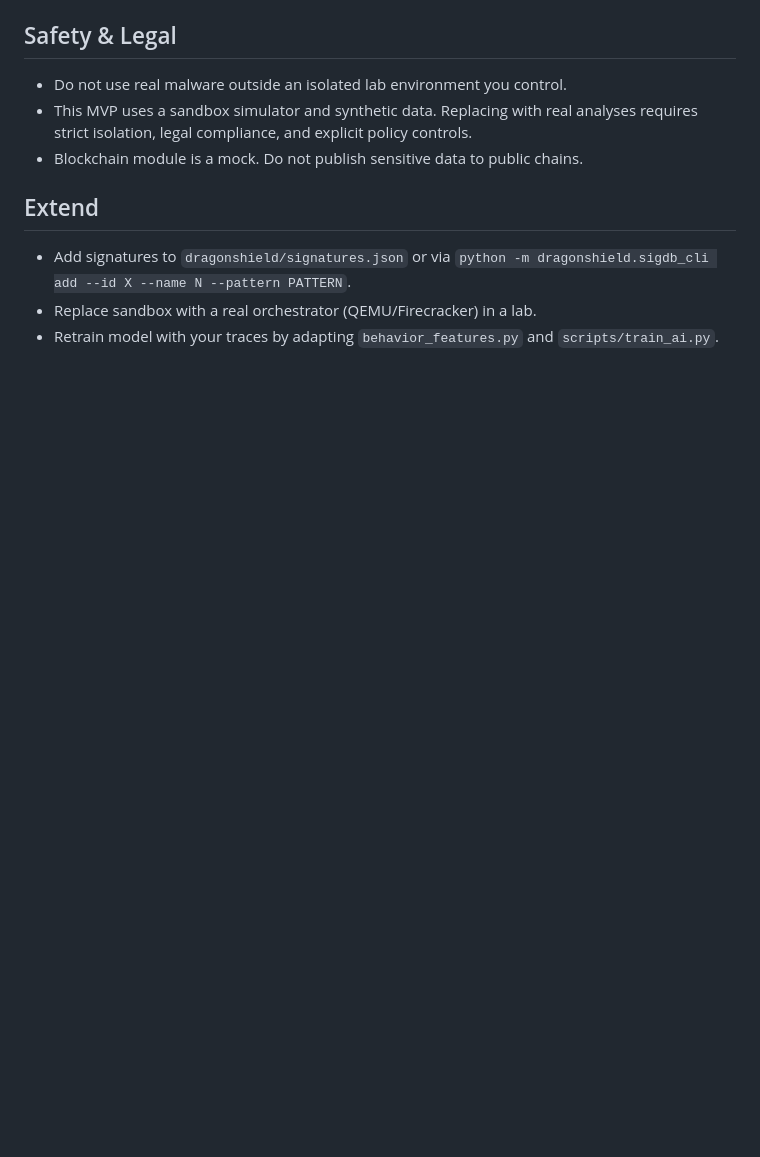
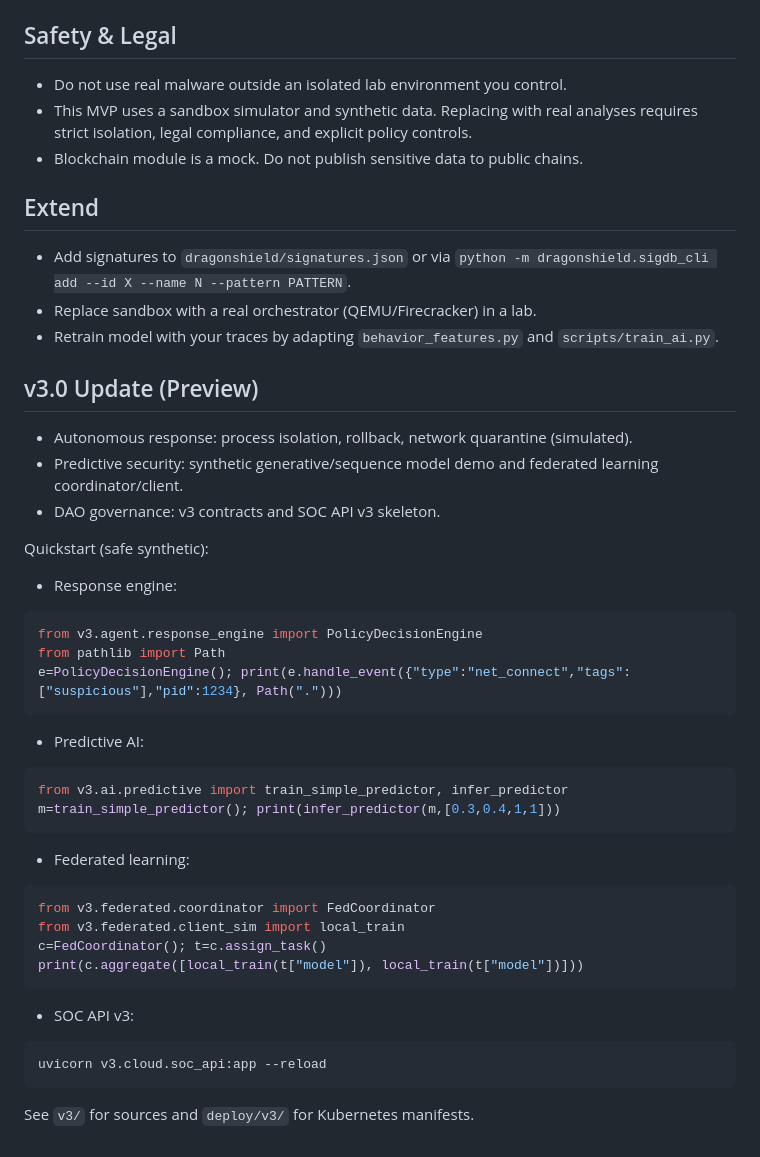
Before and after one commit to Anouar2ois/test1, a Markdown page: README.md, the part around the change. GitHub-like rendering; blank space fills up the shorter version.

Commit message:
docs: add v3.0 update summary and quickstart to README

````diff
--- a/README.md
+++ b/README.md
@@ -78,3 +78,34 @@ DragonShield MVP demonstrates an end-to-end pipeline: static signature checks, s
 - Add signatures to `dragonshield/signatures.json` or via `python -m dragonshield.sigdb_cli add --id X --name N --pattern PATTERN`.
 - Replace sandbox with a real orchestrator (QEMU/Firecracker) in a lab.
 - Retrain model with your traces by adapting `behavior_features.py` and `scripts/train_ai.py`.
+
+## v3.0 Update (Preview)
+- Autonomous response: process isolation, rollback, network quarantine (simulated).
+- Predictive security: synthetic generative/sequence model demo and federated learning coordinator/client.
+- DAO governance: v3 contracts and SOC API v3 skeleton.
+
+Quickstart (safe synthetic):
+- Response engine:
+```python
+from v3.agent.response_engine import PolicyDecisionEngine
+from pathlib import Path
+e=PolicyDecisionEngine(); print(e.handle_event({"type":"net_connect","tags":["suspicious"],"pid":1234}, Path(".")))
+```
+- Predictive AI:
+```python
+from v3.ai.predictive import train_simple_predictor, infer_predictor
+m=train_simple_predictor(); print(infer_predictor(m,[0.3,0.4,1,1]))
+```
+- Federated learning:
+```python
+from v3.federated.coordinator import FedCoordinator
+from v3.federated.client_sim import local_train
+c=FedCoordinator(); t=c.assign_task()
+print(c.aggregate([local_train(t["model"]), local_train(t["model"])]))
+```
+- SOC API v3:
+```bash
+uvicorn v3.cloud.soc_api:app --reload
+```
+
+See `v3/` for sources and `deploy/v3/` for Kubernetes manifests.
````
